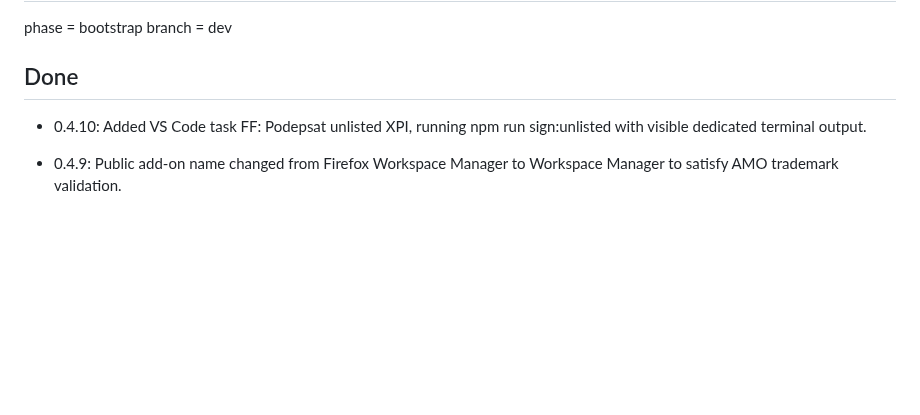
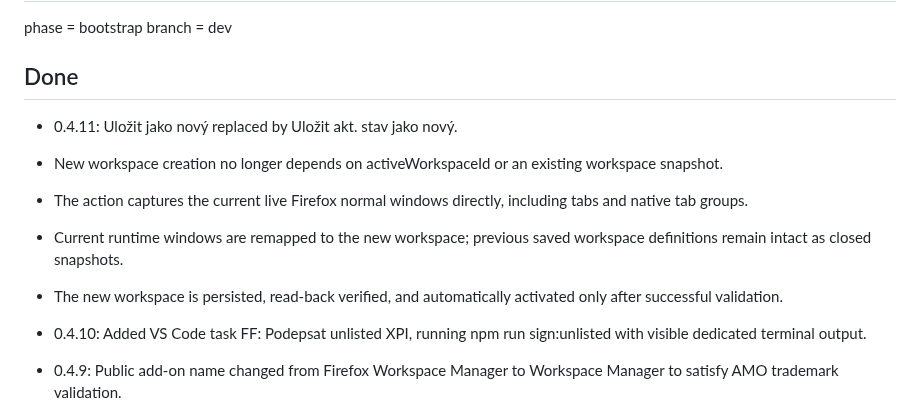
Before and after one commit to dvestezarzlkl/firefox-workspace-manager, a Markdown page: workstate.md, the part around the change. Rendered like a GitHub page; blank space fills up the shorter version.

Commit message:
docs: record current-state workspace creation in 0.4.11

```diff
--- a/workstate.md
+++ b/workstate.md
@@ -8,6 +8,12 @@ phase = bootstrap
 branch = dev
 
 ## Done
+
+- 0.4.11: Uložit jako nový replaced by Uložit akt. stav jako nový.
+- New workspace creation no longer depends on activeWorkspaceId or an existing workspace snapshot.
+- The action captures the current live Firefox normal windows directly, including tabs and native tab groups.
+- Current runtime windows are remapped to the new workspace; previous saved workspace definitions remain intact as closed snapshots.
+- The new workspace is persisted, read-back verified, and automatically activated only after successful validation.
 
 - 0.4.10: Added VS Code task FF: Podepsat unlisted XPI, running npm run sign:unlisted with visible dedicated terminal output.
 
```
